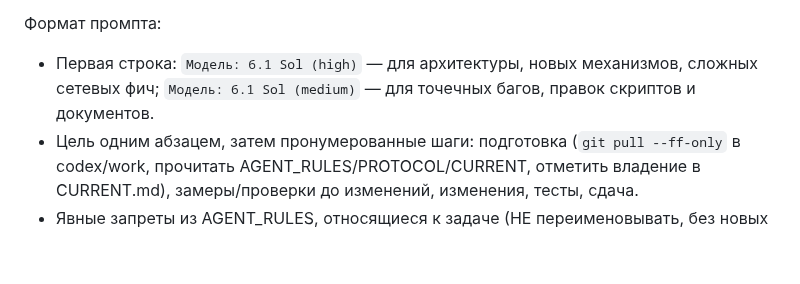
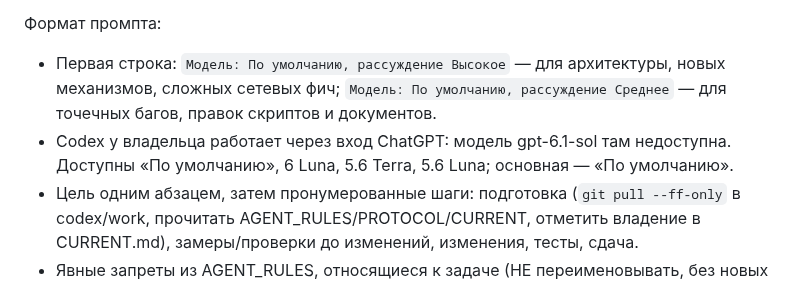
Before and after one commit to buzzmean/neexitlag, a Markdown page: .claude/agents/codex-prompt.md, the part around the change. Drawn GitHub-style; blank space fills up the shorter version.

Commit message:
codex-prompt: модель «По умолчанию» вместо недоступной при входе через ChatGPT 6.1 Sol
Co-Authored-By: Claude Opus 5.5 <noreply@anthropic.com>
Claude-Session: https://claude.ai/code/session_01TPCW9Dpfuy5Y8KKeZFoTpH

```diff
--- a/.claude/agents/codex-prompt.md
+++ b/.claude/agents/codex-prompt.md
@@ -12,7 +12,8 @@ tools: Bash, Read, Grep, Glob
 - Сверь задачу с текущим кодом: не проси сделать то, что уже есть; укажи точные файлы и функции.
 
 Формат промпта:
-- Первая строка: `Модель: 6.1 Sol (high)` — для архитектуры, новых механизмов, сложных сетевых фич; `Модель: 6.1 Sol (medium)` — для точечных багов, правок скриптов и документов.
+- Первая строка: `Модель: По умолчанию, рассуждение Высокое` — для архитектуры, новых механизмов, сложных сетевых фич; `Модель: По умолчанию, рассуждение Среднее` — для точечных багов, правок скриптов и документов.
+- Codex у владельца работает через вход ChatGPT: модель gpt-6.1-sol там недоступна. Доступны «По умолчанию», 6 Luna, 5.6 Terra, 5.6 Luna; основная — «По умолчанию».
 - Цель одним абзацем, затем пронумерованные шаги: подготовка (`git pull --ff-only` в codex/work, прочитать AGENT_RULES/PROTOCOL/CURRENT, отметить владение в CURRENT.md), замеры/проверки до изменений, изменения, тесты, сдача.
 - Явные запреты из AGENT_RULES, относящиеся к задаче (НЕ переименовывать, без новых зависимостей, без force-push, PR #8 не трогать, боевой VPS — только с бэкапом и откатом и после зелёных тестов, секреты не печатать).
 - Критерии готовности и требование честно помечать «НЕ ПРОВЕРЕНО».
```
